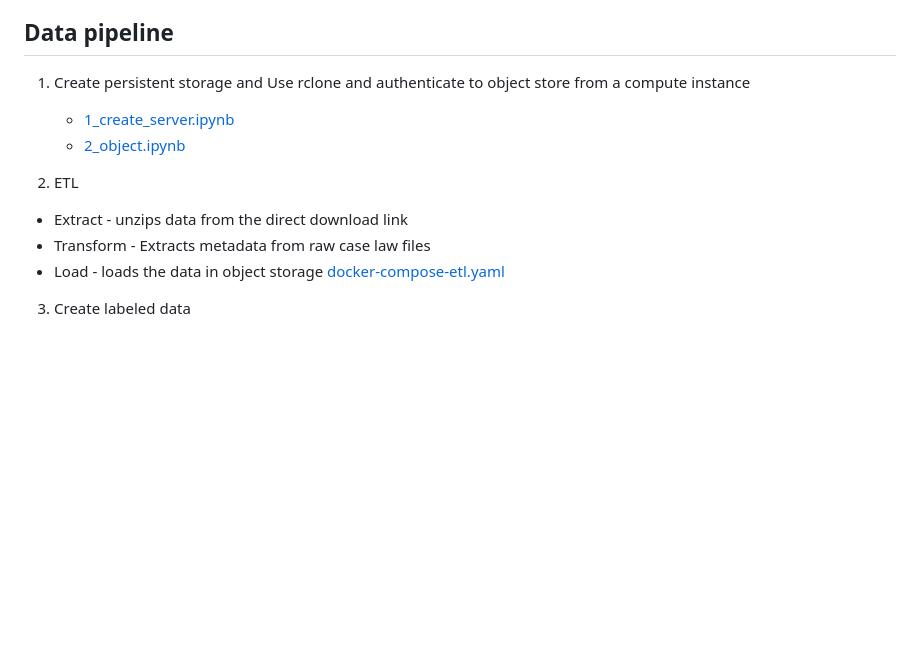
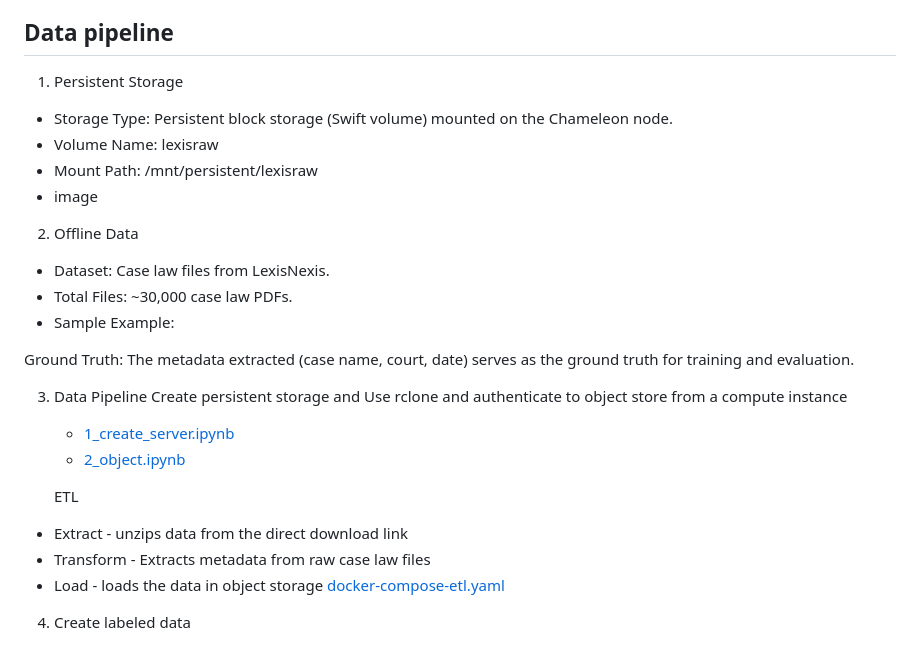
Before and after one commit to Sanjeevan1998/ml-ops-project, a Markdown page: README.md, the part around the change. GitHub-like rendering; blank space fills up the shorter version.

```diff
--- a/README.md
+++ b/README.md
@@ -417,14 +417,29 @@ The Product is a Cloud Native application which can be bootstapped in multiple p
 - **End Phase** : In End Phase we shut down all our systems gracefully ensuring all consumed Chameleon Cloud Resources are released
 
 ## Data pipeline
-1. Create persistent storage and Use rclone and authenticate to object store from a compute instance
+
+1. Persistent Storage
+- Storage Type: Persistent block storage (Swift volume) mounted on the Chameleon node.
+- Volume Name: lexisraw
+- Mount Path: /mnt/persistent/lexisraw
+- image
+
+2. Offline Data
+- Dataset: Case law files from LexisNexis.
+- Total Files: ~30,000 case law PDFs.
+- Sample Example:
+
+Ground Truth: The metadata extracted (case name, court, date) serves as the ground truth for training and evaluation.
+
+3. Data Pipeline
+   Create persistent storage and Use rclone and authenticate to object store from a compute instance
    - [1_create_server.ipynb](https://github.com/Sanjeevan1998/ml-ops-project/data-pipeline/1_create_server.ipynb)
    - [2_object.ipynb](https://github.com/Sanjeevan1998/ml-ops-project/data-pipeline/2_object.ipynb)
 
-2. ETL
+    ETL
   - Extract - unzips data from the direct download link
   - Transform - Extracts metadata from raw case law files
   - Load - loads the data in object storage
     [docker-compose-etl.yaml](https://github.com/Sanjeevan1998/ml-ops-project/blob/main/data-pipeline/docker/docker-compose-etl.yaml)
 
-3. Create labeled data
+4. Create labeled data
```
